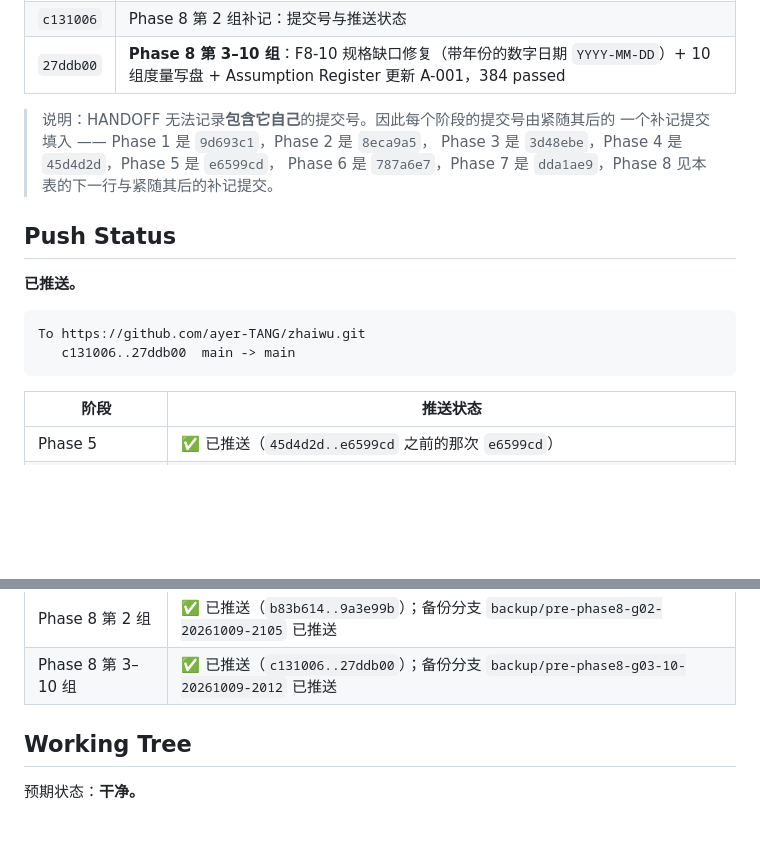
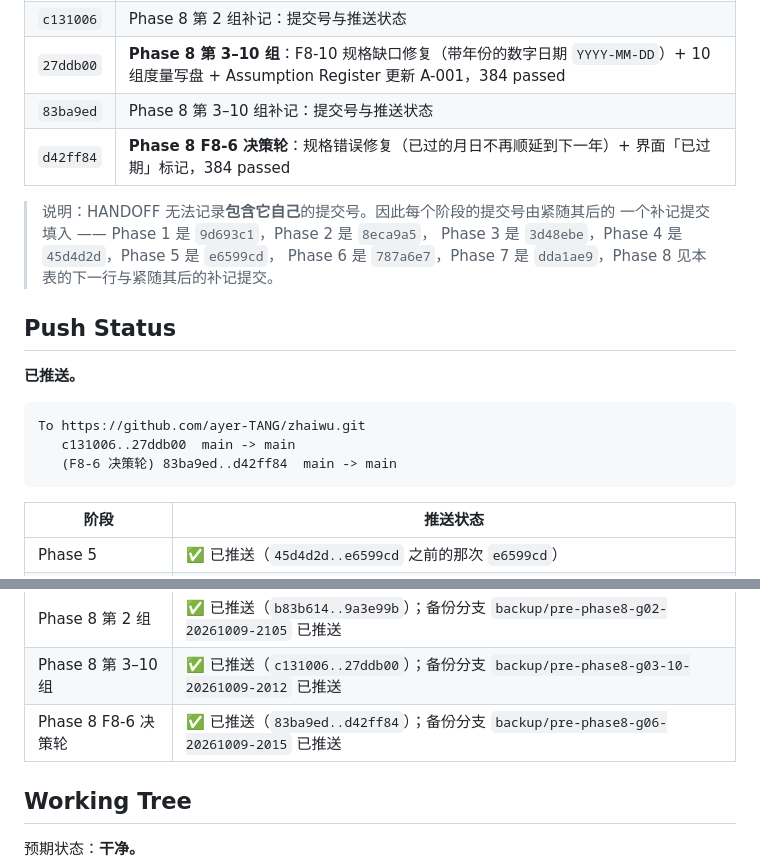
Before and after one commit to ayer-TANG/practice, a Markdown page: docs/construction/HANDOFF.md, 2 parts joined by grey strips. GitHub-like rendering; blank space fills up the shorter version.

Commit message:
docs: 补记 Phase 8 F8-6 决策轮的提交号与推送状态到 HANDOFF
主体提交 `d42ff84`，备份分支 `backup/pre-phase8-g06-20261009-2015` → `83ba9ed`。

Co-Authored-By: Claude Code <noreply@anthropic.com>

````diff
--- a/docs/construction/HANDOFF.md
+++ b/docs/construction/HANDOFF.md
@@ -292,6 +292,8 @@ lint / typecheck / build 永久保持 `Not established`（零依赖、无构建
 | `9a3e99b` | **Phase 8 第 2 组**：F8-7 规格错误修复（日期段自带的约定时刻吞掉显式时间点），381 passed |
 | `c131006` | Phase 8 第 2 组补记：提交号与推送状态 |
 | `27ddb00` | **Phase 8 第 3–10 组**：F8-10 规格缺口修复（带年份的数字日期 `YYYY-MM-DD`）+ 10 组度量写盘 + Assumption Register 更新 A-001，384 passed |
+| `83ba9ed` | Phase 8 第 3–10 组补记：提交号与推送状态 |
+| `d42ff84` | **Phase 8 F8-6 决策轮**：规格错误修复（已过的月日不再顺延到下一年）+ 界面「已过期」标记，384 passed |
 
 > 说明：HANDOFF 无法记录**包含它自己**的提交号。因此每个阶段的提交号由紧随其后的
 > 一个补记提交填入 —— Phase 1 是 `9d693c1`，Phase 2 是 `8eca9a5`，
@@ -305,6 +307,7 @@ lint / typecheck / build 永久保持 `Not established`（零依赖、无构建
 ```
 To https://github.com/ayer-TANG/zhaiwu.git
    c131006..27ddb00  main -> main
+   (F8-6 决策轮) 83ba9ed..d42ff84  main -> main
 ```
 
 | 阶段 | 推送状态 |
@@ -315,6 +318,7 @@ To https://github.com/ayer-TANG/zhaiwu.git
 | Phase 8 第 1 组 | ✅ 已推送（`dda1ae9..b83b614`） |
 | Phase 8 第 2 组 | ✅ 已推送（`b83b614..9a3e99b`）；备份分支 `backup/pre-phase8-g02-20261009-2105` 已推送 |
 | Phase 8 第 3–10 组 | ✅ 已推送（`c131006..27ddb00`）；备份分支 `backup/pre-phase8-g03-10-20261009-2012` 已推送 |
+| Phase 8 F8-6 决策轮 | ✅ 已推送（`83ba9ed..d42ff84`）；备份分支 `backup/pre-phase8-g06-20261009-2015` 已推送 |
 
 ## Working Tree
 
````
